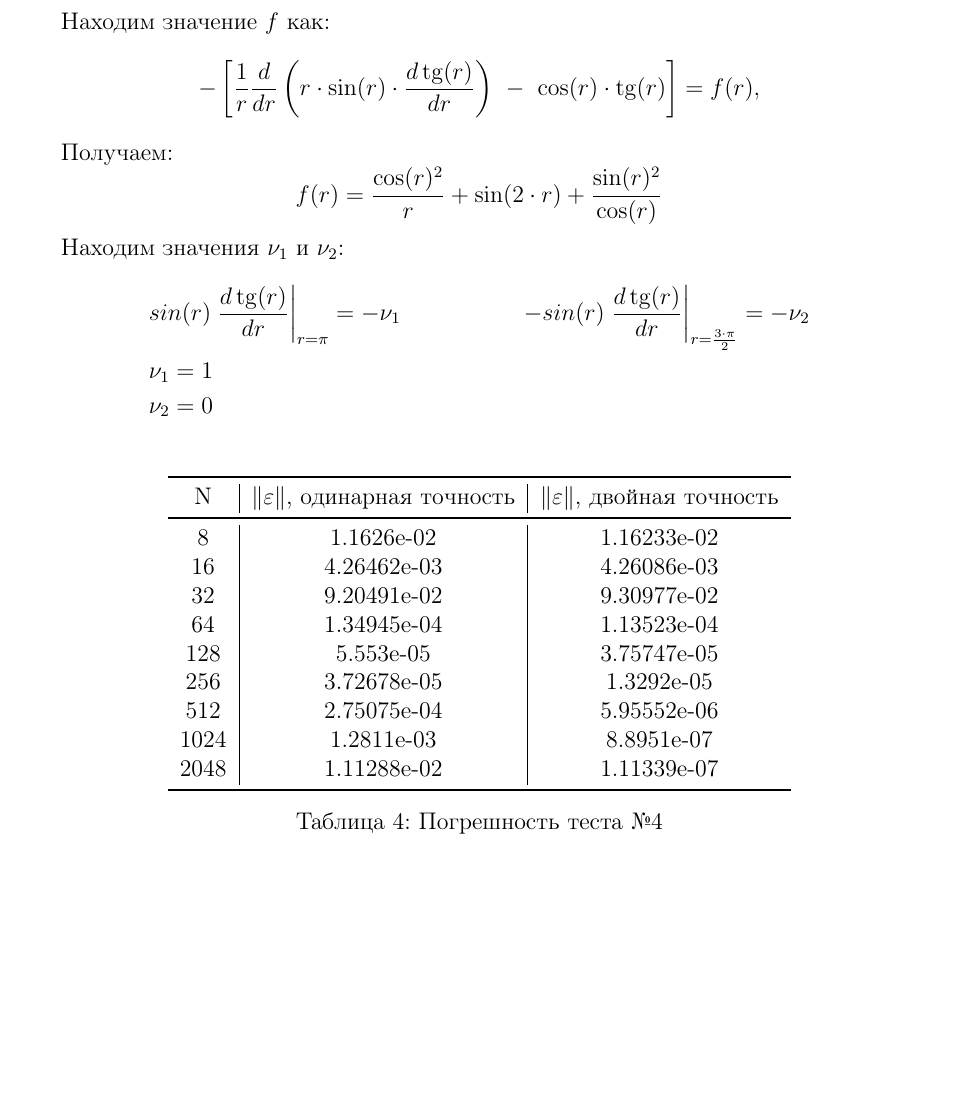
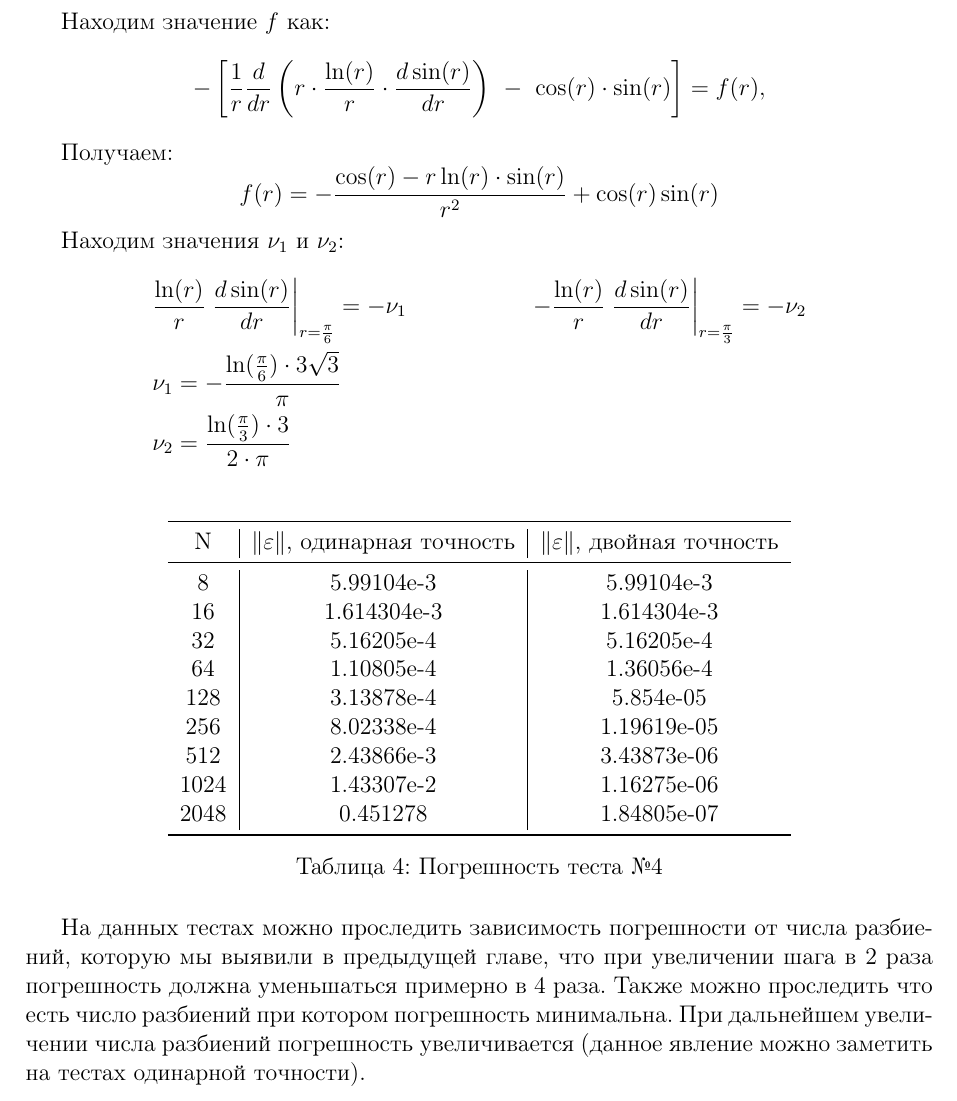
Before and after one commit to MikhailFerapontow/mm2, a LaTeX document (report/document.tex, which reads report/tex/tests.tex): part of page 16 of 18, cut so that both start at the same text, the shorter picture padded with empty space. Compiled offline with pdfLaTeX.

Commit message:
Changed test case №4

```diff
--- a/report/tex/tests.tex
+++ b/report/tex/tests.tex
@@ -108,20 +108,20 @@
 
   Находим значение $f$ как:
   \[
-    -\left[ \frac{1}{r} \frac{d}{dr} \left(r \cdot \sin(r) \cdot \frac{d \tg(r)}{dr} \right)\ -\ \cos(r) \cdot \tg(r) \right] = f(r),
+    -\left[ \frac{1}{r} \frac{d}{dr} \left(r \cdot \frac{\ln(r)}{r} \cdot \frac{d \sin(r)}{dr} \right)\ -\ \cos(r) \cdot \sin(r) \right] = f(r),
   \]
 
   Получаем:
   \[
-    f(r) = \frac{\cos(r)^2}{r} + \sin(2 \cdot r) + \frac{\sin(r)^2}{\cos(r)}
+    f(r) = -\frac{\cos(r) - r\ln(r)\cdot\sin(r)}{r^2} + \cos(r)\sin(r)
   \]
 
   Находим значения $ \nu_1 $ и $ \nu_2 $:
   \begin{align*}
-		&sin(r) \left. \frac{d\tg(r)}{dr}\right\vert_{r = \pi} = -\nu _1
-		&-sin(r) \left. \frac{d\tg(r)}{dr}\right\vert_{r = \frac{3 \cdot \pi}{2}} = -\nu_2 \\
-    & \nu_1 = 1 \\
-    &\nu_2 = 0
+		& \frac{\ln(r)}{r} \left. \frac{d\sin(r)}{dr}\right\vert_{r = \frac{\pi}{6}} = -\nu _1
+		&-\frac{\ln(r)}{r} \left. \frac{d\sin(r)}{dr}\right\vert_{r = \frac{\pi}{3}} = -\nu_2 \\
+    & \nu_1 = -\frac{\ln(\frac{\pi}{6}) \cdot 3\sqrt{3}}{\pi} \\
+    &\nu_2 = \frac{\ln(\frac{\pi}{3})\cdot3}{2 \cdot \pi}
   \end{align*}
   \begin{table}[H]
     \centering
@@ -129,16 +129,20 @@
       \toprule
       N & $ \left\lVert \varepsilon \right\rVert  $, одинарная точность & $ \left\lVert \varepsilon \right\rVert  $, двойная точность \\
       \midrule
-      8 & 1.1626e-02 & 1.16233e-02\\
-      16 & 4.26462e-03 & 4.26086e-03\\
-      32 & 9.20491e-02 & 9.30977e-02\\
-      64 & 1.34945e-04 & 1.13523e-04\\
-      128 & 5.553e-05 & 3.75747e-05\\
-      256 & 3.72678e-05 & 1.3292e-05\\
-      512 & 2.75075e-04 & 5.95552e-06\\
-      1024 & 1.2811e-03 & 8.8951e-07\\
-      2048 & 1.11288e-02 & 1.11339e-07\\
+      8 & 5.99104e-3 & 5.99104e-3\\
+      16 & 1.614304e-3 & 1.614304e-3\\
+      32 & 5.16205e-4 & 5.16205e-4\\
+      64 & 1.10805e-4 & 1.36056e-4\\
+      128 & 3.13878e-4 & 5.854e-05\\
+      256 & 8.02338e-4 & 1.19619e-05\\
+      512 & 2.43866e-3 & 3.43873e-06\\
+      1024 & 1.43307e-2 & 1.16275e-06\\
+      2048 & 0.451278 & 1.84805e-07\\
       \bottomrule
     \end{tabular}
     \caption{Погрешность теста №4}
   \end{table}
+
+На данных тестах можно проследить зависимость погрешности от числа разбиений, которую мы выявили в предыдущей главе, что при увеличении шага
+в 2 раза погрешность должна уменьшаться примерно в 4 раза. Также можно проследить что есть число разбиений при котором погрешность минимальна.
+При дальнейшем увеличении числа разбиений погрешность увеличивается (данное явление можно заметить на тестах одинарной точности).
```
Also changed, not shown: report/document.tex (+3 -2 lines), report/document.pdf, report/tex/tests.tex (6 more changed lines), 2 other files.
